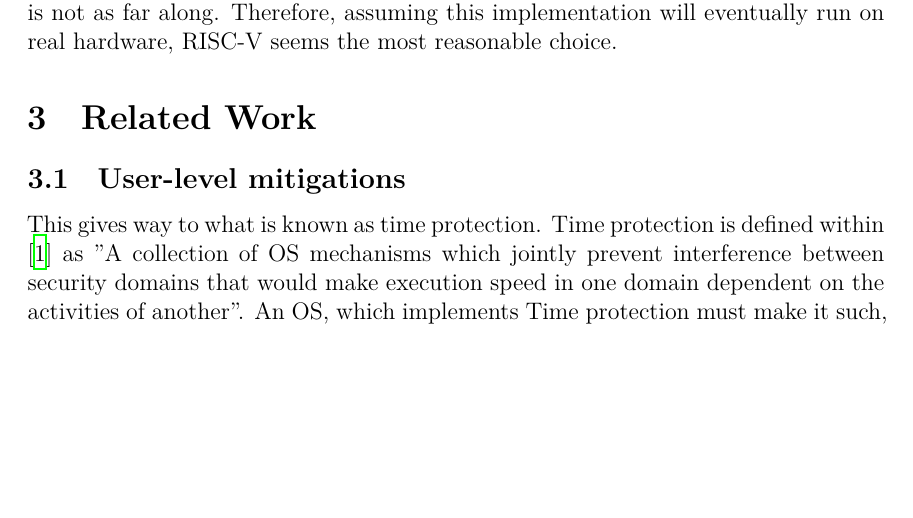
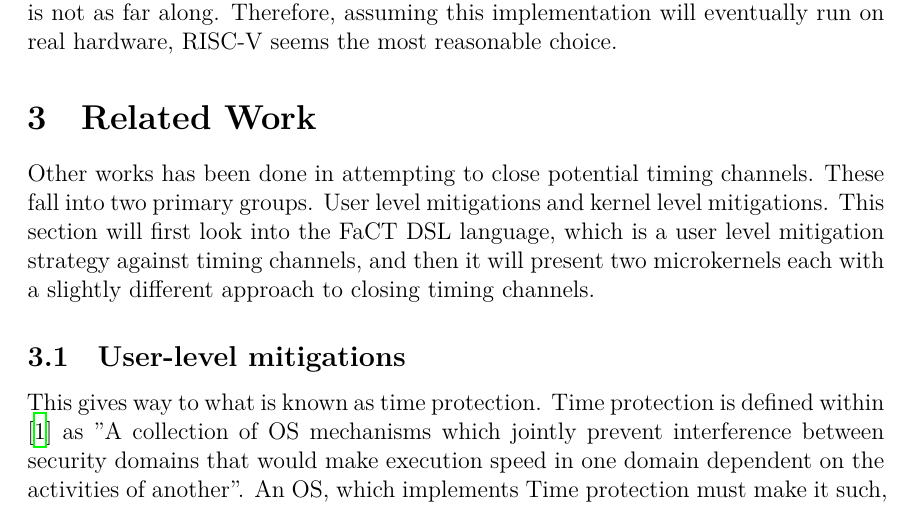
Before and after one commit to svbrodersen/Speciale, a LaTeX paper (report/main.tex, which reads report/sections/related_work/related_work.tex): part of page 11 of 53, cut so that both start at the same text, the shorter picture padded with empty space. Compiled offline with XeLaTeX.

Commit message:
related work section header

```diff
--- a/report/sections/related_work/related_work.tex
+++ b/report/sections/related_work/related_work.tex
@@ -1,4 +1,10 @@
 \section{Related Work}\label{sec:Related Work} % (fold)
+Other works has been done in attempting to close potential timing channels.
+These fall into two primary groups. User level mitigations and kernel level
+mitigations. This section will first look into the FaCT DSL language, which is
+a user level mitigation strategy against timing channels, and then it will
+present two microkernels each with a slightly different approach to closing
+timing channels.
 
 \input{./sections/related_work/user_level.tex}
 \input{./sections/related_work/OS_abstraction.tex}
```
